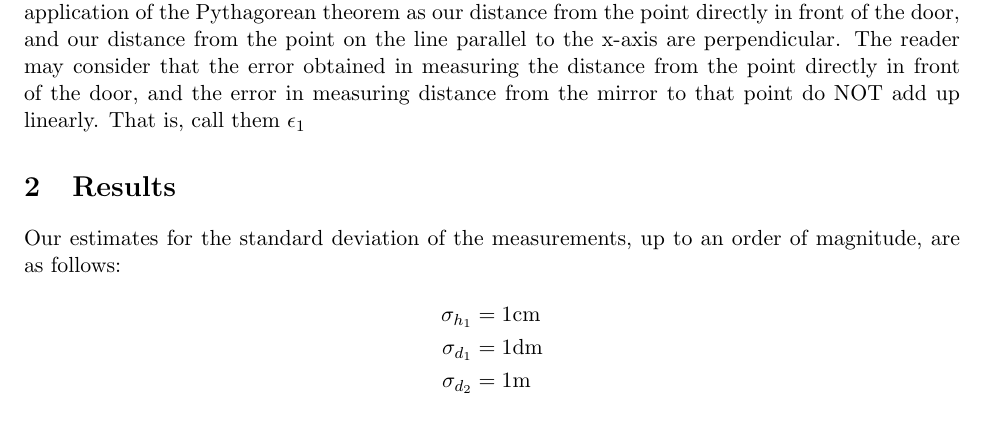
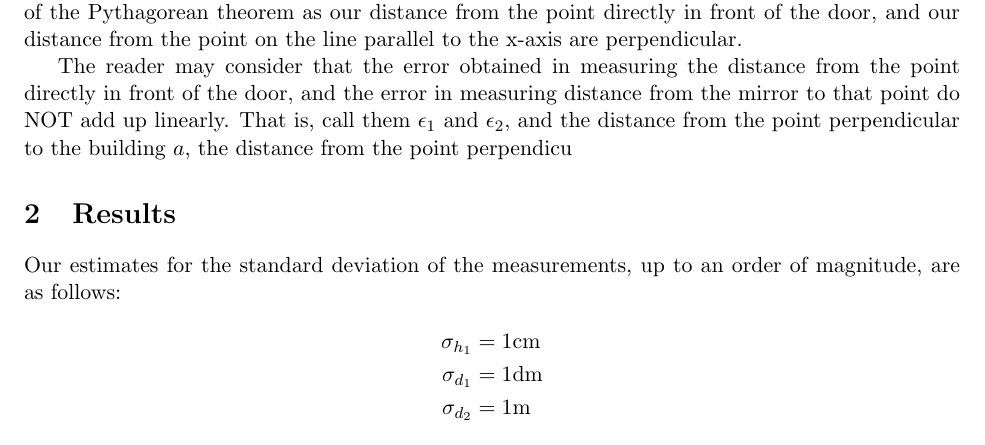
Before and after one commit to ZephyrEmbyr/Statistics, a LaTeX document (searles_height.tex): part of page 1 of 2, cut so that both start at the same text. Compiled offline with pdfLaTeX.

Commit message:
updating experiment error calculation

```diff
--- a/searles_height.tex
+++ b/searles_height.tex
@@ -22,7 +22,8 @@
 The assignment was to estimate the height of Searles. Although it would have been ideal to estimate the height to the top of the spire, we did not do this. Instead, we measured to the point at the top of the front facade above the door. We believe there are a couple of advantages to doing so. First, measuring to the top of the spire requires that one estimate its horizontal distance from the mirror.
 
 For the purposes of the explanation of the experiment, let the $x$-axis be the imaginary line passing through the door, parallel to the walkway that passes in front of the building, and let the $y$-axis be the line passing through the door, perpendicular to the walkway. For all measurements, we maintained a constant distance from the $x$-axis. We chose this value to be the distance from the door to a point directly in front of it, at the far edge of the walkway, where the pavement meets the grass. Call this value $a$. To vary the distance from the door to the mirror, we marked out 10 positions at 2m-intervals along the line defined by $a$ that is parallel to the $x$-axis. Call that distance to the point directly in front of the door $b$. Then our direct distance to the base of the building directly below the top of the front facade above the door is $\sqrt{a^2+b^2}$. This is a simple application of the Pythagorean theorem as our distance from the point directly in front of the door, and our distance from the point on the line parallel to the x-axis are perpendicular.
-The reader may consider that the error obtained in measuring the distance from the point directly in front of the door, and the error in measuring distance from the mirror to that point do NOT add up linearly. That is, call them $\epsilon_1$
+
+The reader may consider that the error obtained in measuring the distance from the point directly in front of the door, and the error in measuring distance from the mirror to that point do NOT add up linearly. That is, call them $\epsilon_1$ and $\epsilon_2$, and the distance from the point perpendicular to the building $a$, the distance from the point perpendicu
 \section{Results}
 \begin{figure}
 \centering
```
Also changed, not shown: searles_height.pdf.
